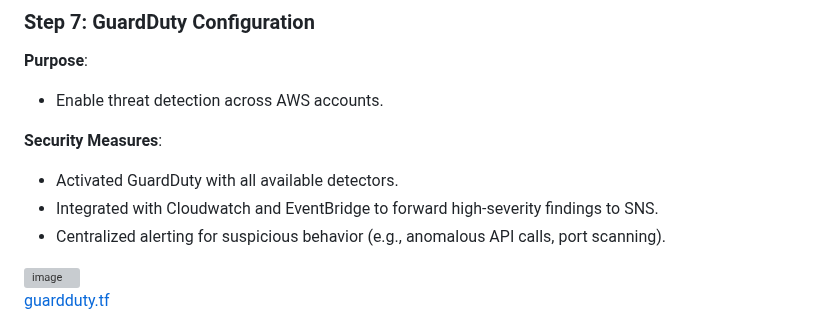
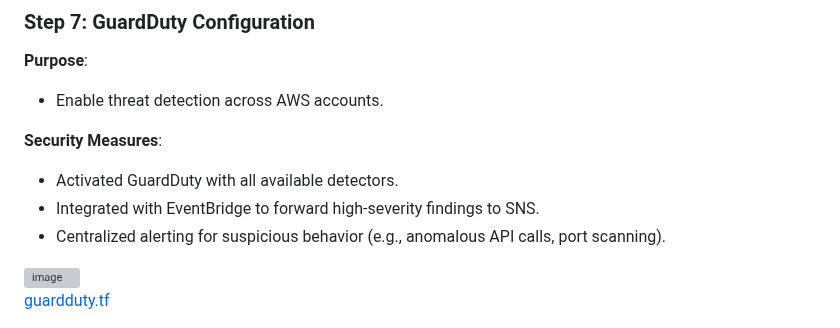
Before and after one commit to monrdeme/secure-static-site-aws, a Markdown page: README.md, the part around the change. Rendered like a GitHub page; grey boxes are pictures that could not be loaded.

Commit message:
Update README.md
step 7

```diff
--- a/README.md
+++ b/README.md
@@ -215,7 +215,7 @@ Before you begin, ensure you have the following:
 
 **Security Measures**:
 - Activated GuardDuty with all available detectors.
-- Integrated with Cloudwatch and EventBridge to forward high-severity findings to SNS.
+- Integrated with EventBridge to forward high-severity findings to SNS.
 - Centralized alerting for suspicious behavior (e.g., anomalous API calls, port scanning).
 
 <img width="1212" alt="image" src="https://i.postimg.cc/gJVwr95V/image.png">
```
